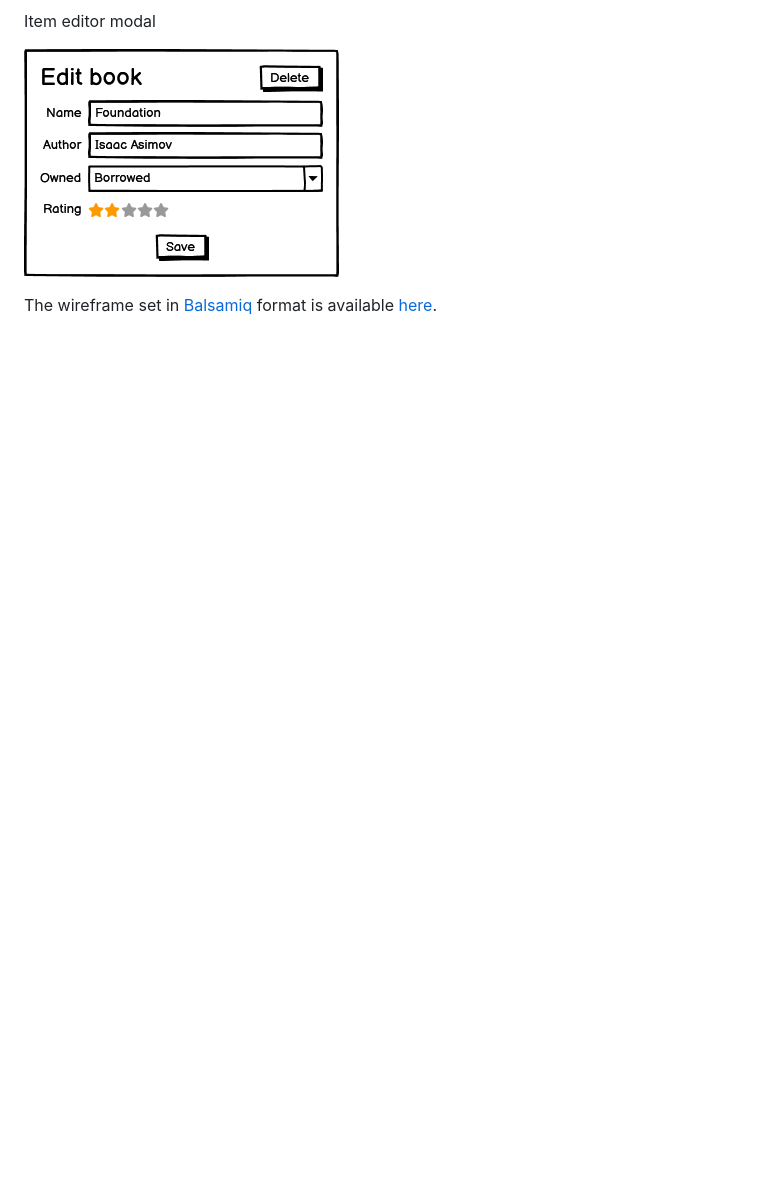
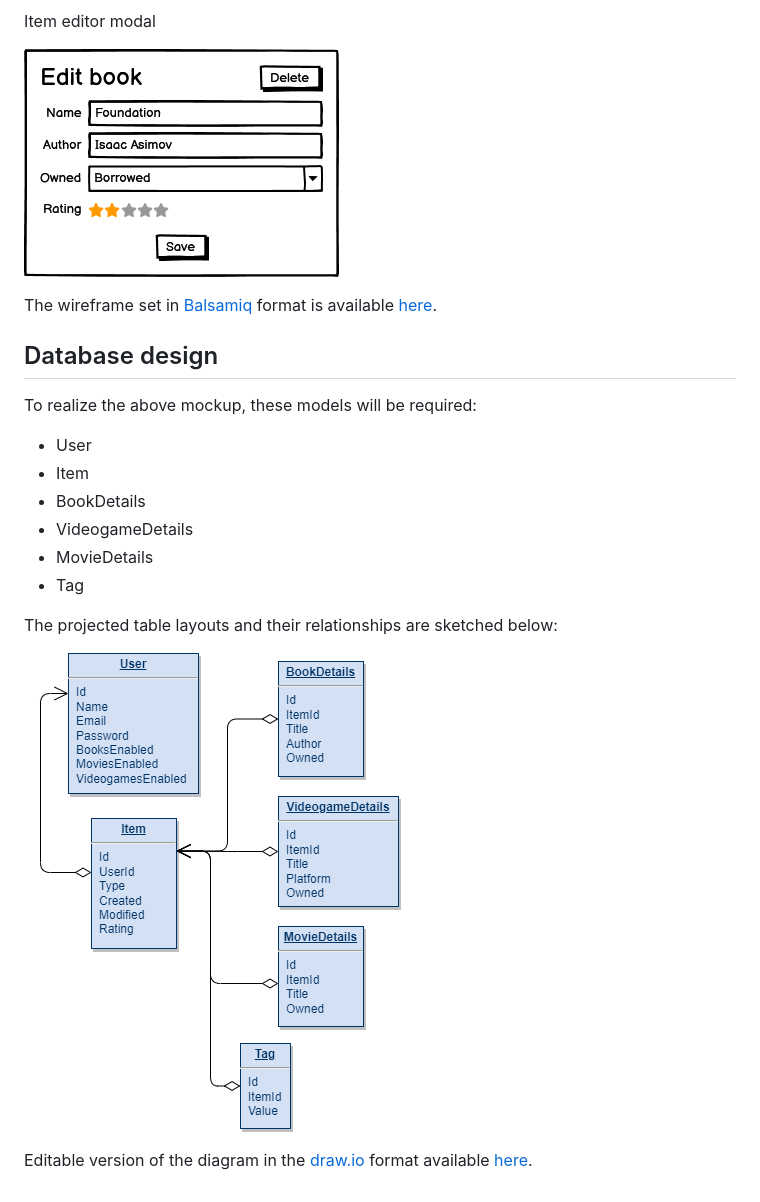
Before and after one commit to Tearnote/collec, a Markdown page: doc/DESIGN.md, the part around the change. GitHub-like rendering; pictures changed too: doc/database.png (added); blank space fills up the shorter version.

Commit message:
Add database design section to DESIGN.md

```diff
--- a/doc/DESIGN.md
+++ b/doc/DESIGN.md
@@ -105,3 +105,20 @@ Item editor modal
 ![Wireframe of the item editor modal](wireframes/item-editor.png)
 
 The wireframe set in [Balsamiq](https://balsamiq.com/wireframes/) format is available [here](wireframes/wireframes.bmpr).
+
+## Database design
+
+To realize the above mockup, these models will be required:
+
+-   User
+-   Item
+-   BookDetails
+-   VideogameDetails
+-   MovieDetails
+-   Tag
+
+The projected table layouts and their relationships are sketched below:
+
+![Diagram of database tables, fields and relationships](database.png)
+
+Editable version of the diagram in the [draw.io](https://github.com/jgraph/drawio) format available [here](database.drawio).
```
Also changed, not shown: 1 other file.
